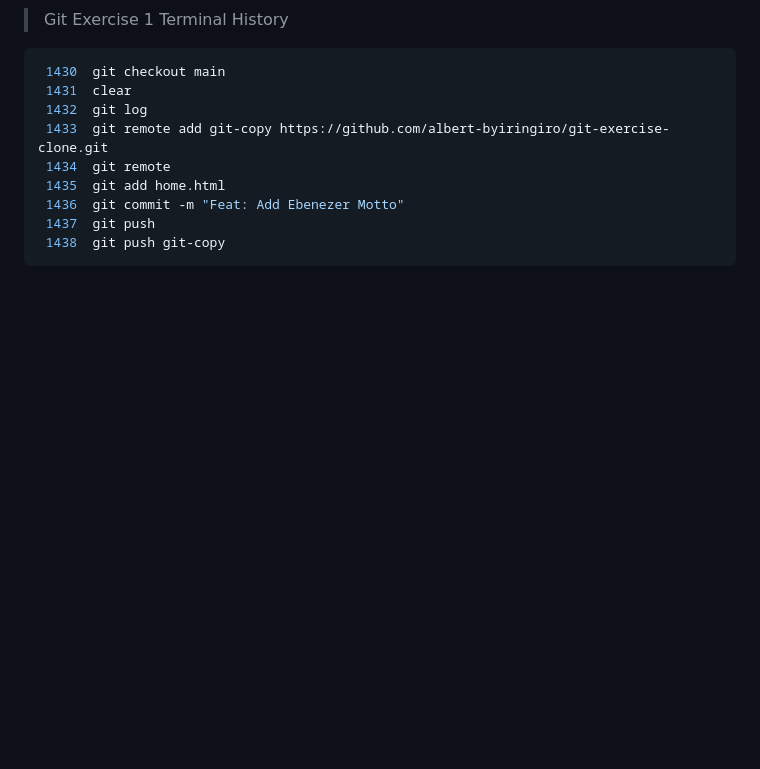
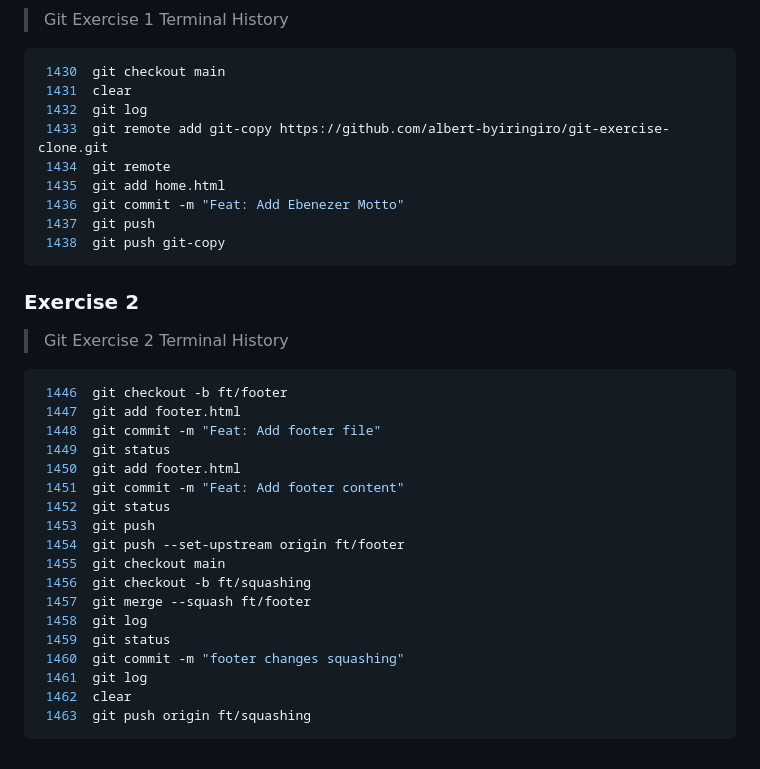
Before and after one commit to albert-byiringiro/Gym-Git-Exercise-Solutions, a Markdown page: README.md, the part around the change. GitHub-like rendering; blank space fills up the shorter version.

Commit message:
Add Terminal History for Bundle 4 Exercise 2

````diff
--- a/README.md
+++ b/README.md
@@ -166,3 +166,27 @@
  1437  git push
  1438  git push git-copy
 ```
+
+### Exercise 2
+
+>Git Exercise 2 Terminal History
+```zsh
+ 1446  git checkout -b ft/footer
+ 1447  git add footer.html
+ 1448  git commit -m "Feat: Add footer file"
+ 1449  git status
+ 1450  git add footer.html
+ 1451  git commit -m "Feat: Add footer content"
+ 1452  git status
+ 1453  git push
+ 1454  git push --set-upstream origin ft/footer
+ 1455  git checkout main
+ 1456  git checkout -b ft/squashing
+ 1457  git merge --squash ft/footer
+ 1458  git log
+ 1459  git status
+ 1460  git commit -m "footer changes squashing"
+ 1461  git log
+ 1462  clear
+ 1463  git push origin ft/squashing
+```
````
